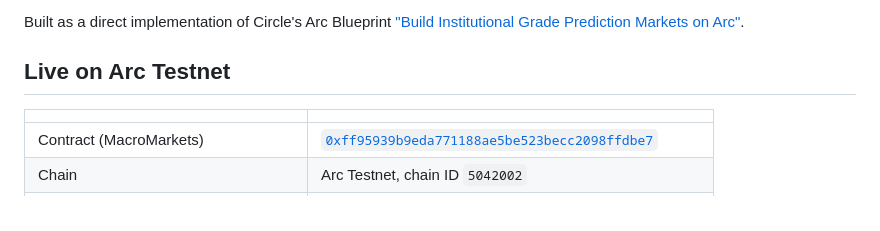
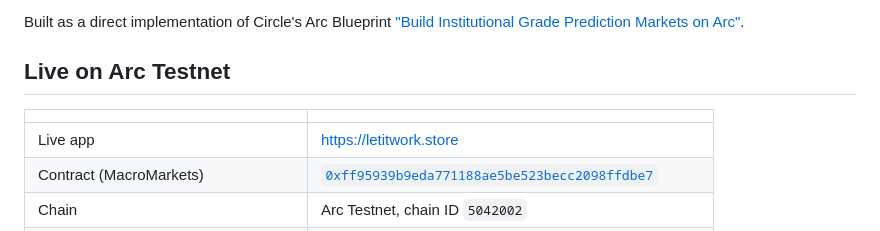
Before and after one commit to danilaverbena/macroarc, a Markdown page: README.md, the part around the change. GitHub-like rendering.

Commit message:
docs: production URL https://letitwork.store

```diff
--- a/README.md
+++ b/README.md
@@ -10,6 +10,7 @@ Built as a direct implementation of Circle's Arc Blueprint ["Build Institutional
 
 | | |
 |---|---|
+| Live app | https://letitwork.store |
 | Contract (MacroMarkets) | [`0xff95939b9eda771188ae5be523becc2098ffdbe7`](https://testnet.arcscan.app/address/0xff95939b9eda771188ae5be523becc2098ffdbe7) |
 | Chain | Arc Testnet, chain ID `5042002` |
 | Settlement tokens | USDC `0x3600…0000` (native gas) · EURC `0x89B5…D72a` |
```
Also changed, not shown: questbook-application.md (+1 -1 lines).
